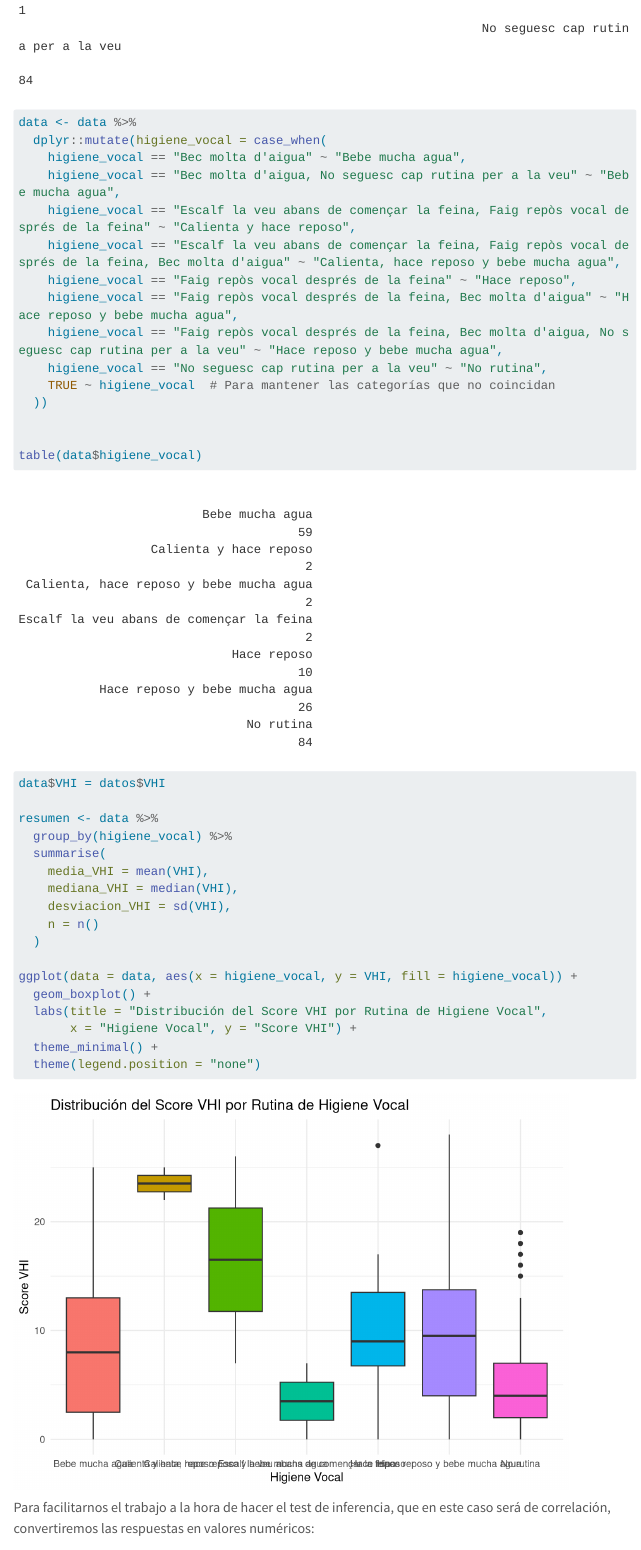
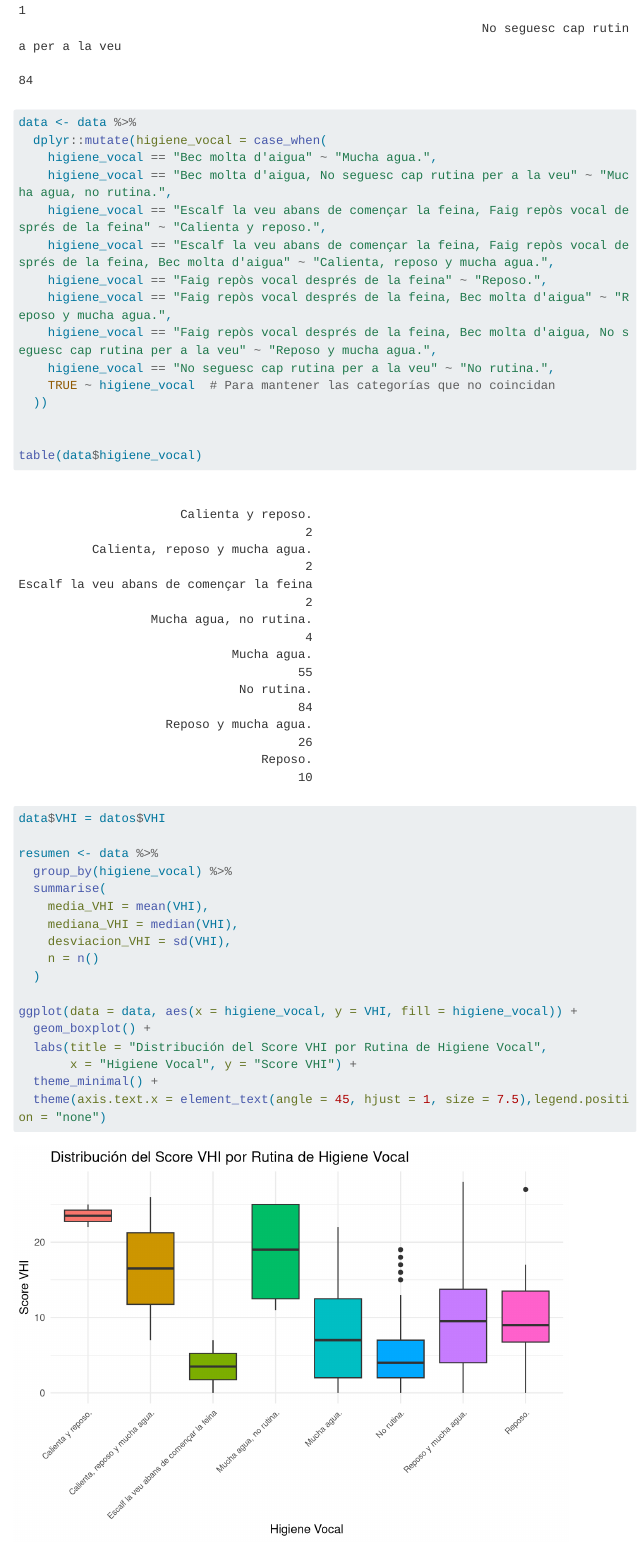
Before and after one commit to MiquelRivas/Practica_2_Voz, a Quarto document (Resultados.qmd): the page in a window 1100 px wide, from 8400 px down. Rendered offline with R 4.5, knitr and Pandoc in place of Quarto, with nearby package versions; some code elsewhere in the file could not run offline; menus at the side of the page are left out; long lines of code are wrapped; column names are cleaned by a stand-in for the janitor package.

Commit message:
Pequeños Cambios en el boxplot

````diff
--- a/Resultados.qmd
+++ b/Resultados.qmd
@@ -201,20 +195,19 @@ No encuentro en mi correo vuestra entrega. En todo caso hay que cruzar el score
 
 Hacer un boxplot entre la higiene vocal y el score. Y luego una prueba inferencial.
 
-
 ```{r}
 table(data$higiene_vocal)
 
 data <- data %>%
   dplyr::mutate(higiene_vocal = case_when(
-    higiene_vocal == "Bec molta d'aigua" ~ "Bebe mucha agua",
-    higiene_vocal == "Bec molta d'aigua, No seguesc cap rutina per a la veu" ~ "Bebe mucha agua",
-    higiene_vocal == "Escalf la veu abans de començar la feina, Faig repòs vocal després de la feina" ~ "Calienta y hace reposo",
-    higiene_vocal == "Escalf la veu abans de començar la feina, Faig repòs vocal després de la feina, Bec molta d'aigua" ~ "Calienta, hace reposo y bebe mucha agua",
-    higiene_vocal == "Faig repòs vocal després de la feina" ~ "Hace reposo",
-    higiene_vocal == "Faig repòs vocal després de la feina, Bec molta d'aigua" ~ "Hace reposo y bebe mucha agua",
-    higiene_vocal == "Faig repòs vocal després de la feina, Bec molta d'aigua, No seguesc cap rutina per a la veu" ~ "Hace reposo y bebe mucha agua",
-    higiene_vocal == "No seguesc cap rutina per a la veu" ~ "No rutina",
+    higiene_vocal == "Bec molta d'aigua" ~ "Mucha agua.",
+    higiene_vocal == "Bec molta d'aigua, No seguesc cap rutina per a la veu" ~ "Mucha agua, no rutina.",
+    higiene_vocal == "Escalf la veu abans de començar la feina, Faig repòs vocal després de la feina" ~ "Calienta y reposo.",
+    higiene_vocal == "Escalf la veu abans de començar la feina, Faig repòs vocal després de la feina, Bec molta d'aigua" ~ "Calienta, reposo y mucha agua.",
+    higiene_vocal == "Faig repòs vocal després de la feina" ~ "Reposo.",
+    higiene_vocal == "Faig repòs vocal després de la feina, Bec molta d'aigua" ~ "Reposo y mucha agua.",
+    higiene_vocal == "Faig repòs vocal després de la feina, Bec molta d'aigua, No seguesc cap rutina per a la veu" ~ "Reposo y mucha agua.",
+    higiene_vocal == "No seguesc cap rutina per a la veu" ~ "No rutina.",
     TRUE ~ higiene_vocal  # Para mantener las categorías que no coincidan
   ))
 
@@ -237,9 +230,11 @@ ggplot(data = data, aes(x = higiene_vocal, y = VHI, fill = higiene_vocal)) +
   labs(title = "Distribución del Score VHI por Rutina de Higiene Vocal",
        x = "Higiene Vocal", y = "Score VHI") +
   theme_minimal() +
-  theme(legend.position = "none")
+  theme(axis.text.x = element_text(angle = 45, hjust = 1, size = 7.5),legend.position = "none")
 ```
+
 Para facilitarnos el trabajo a la hora de hacer el test de inferencia, que en este caso será de correlación, convertiremos las respuestas en valores numéricos:
+
 ```{r}
 datos <- data %>%
   mutate(higiene_vocal_num = case_when(
````
Also changed, not shown: Resultados.qmd (17 more changed lines).
